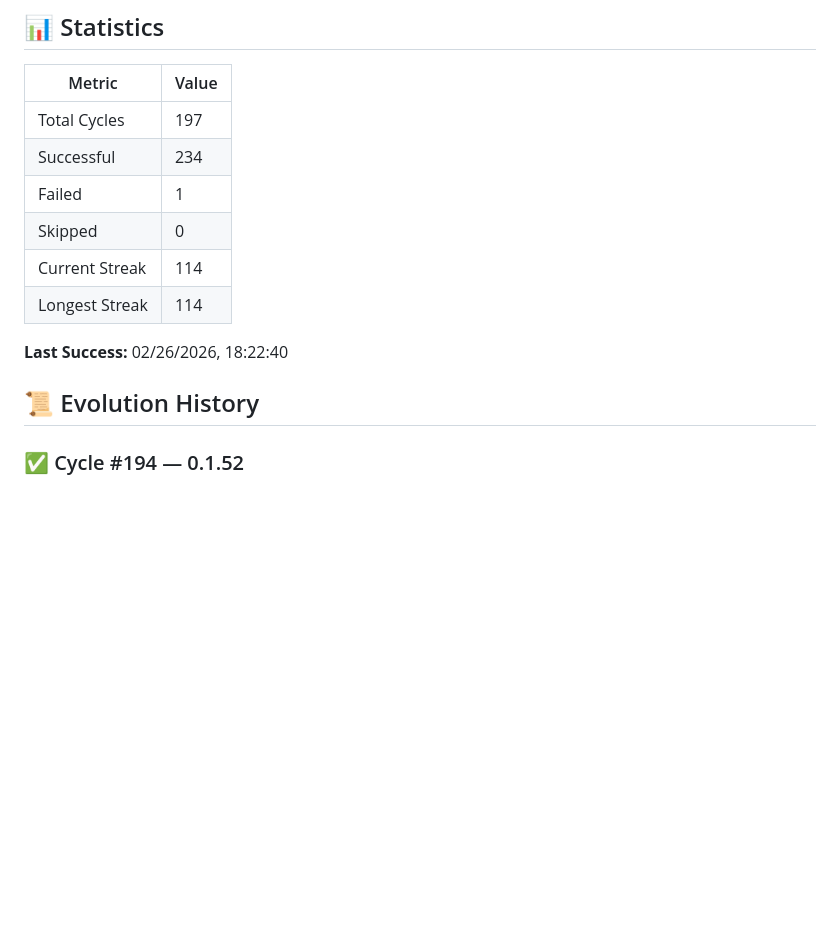
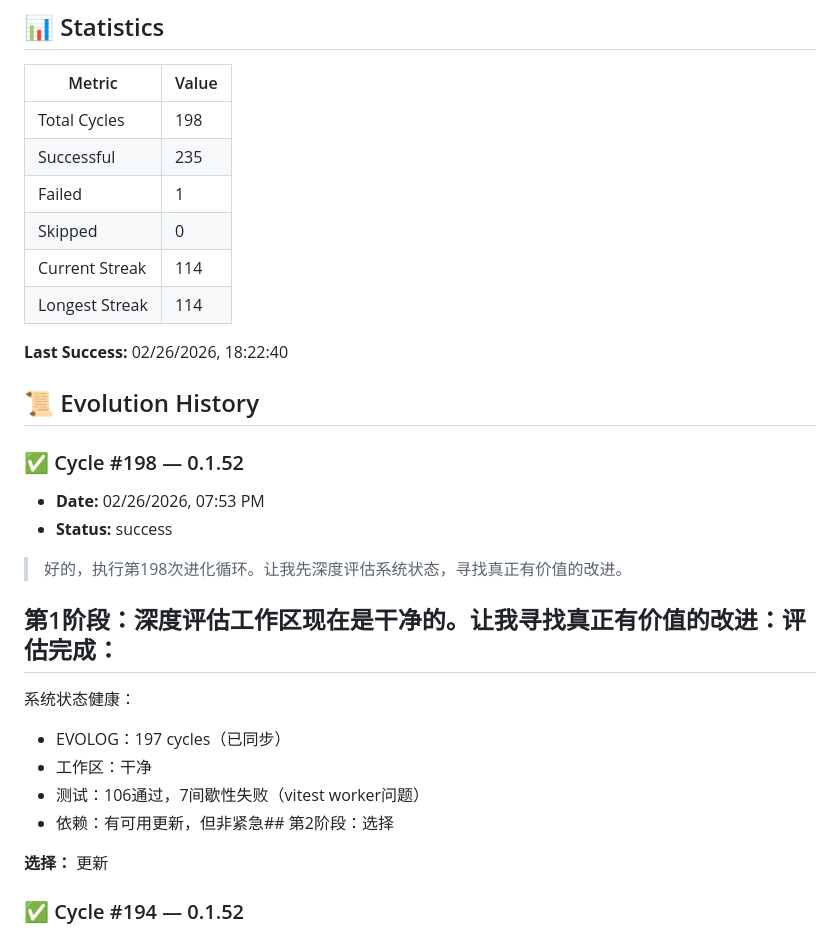
Before and after one commit to oif/jinx, a Markdown page: EVOLOG.md, the part around the change. GitHub-like rendering; blank space fills up the shorter version.

Commit message:
Evolution #199: Commit auto-recorded EVOLOG updates

```diff
--- a/EVOLOG.md
+++ b/EVOLOG.md
@@ -7,8 +7,8 @@
 
 | Metric | Value |
 |--------|-------|
-| Total Cycles | 197 |
-| Successful | 234 |
+| Total Cycles | 198 |
+| Successful | 235 |
 | Failed | 1 |
 | Skipped | 0 |
 | Current Streak | 114 |
@@ -17,6 +17,24 @@
 **Last Success:** 02/26/2026, 18:22:40
 
 ## 📜 Evolution History
+
+### ✅ Cycle #198 — 0.1.52
+
+- **Date:** 02/26/2026, 07:53 PM
+- **Status:** success
+
+> 好的，执行第198次进化循环。让我先深度评估系统状态，寻找真正有价值的改进。
+
+## 第1阶段：深度评估工作区现在是干净的。让我寻找真正有价值的改进：**评估完成：**
+
+系统状态健康：
+- EVOLOG：197 cycles（已同步）
+- 工作区：干净
+- 测试：106通过，7间歇性失败（vitest worker问题）
+- 依赖：有可用更新，但非紧急## 第2阶段：选择
+
+**选择：** 更新
+
 
 ### ✅ Cycle #194 — 0.1.52
 
```
